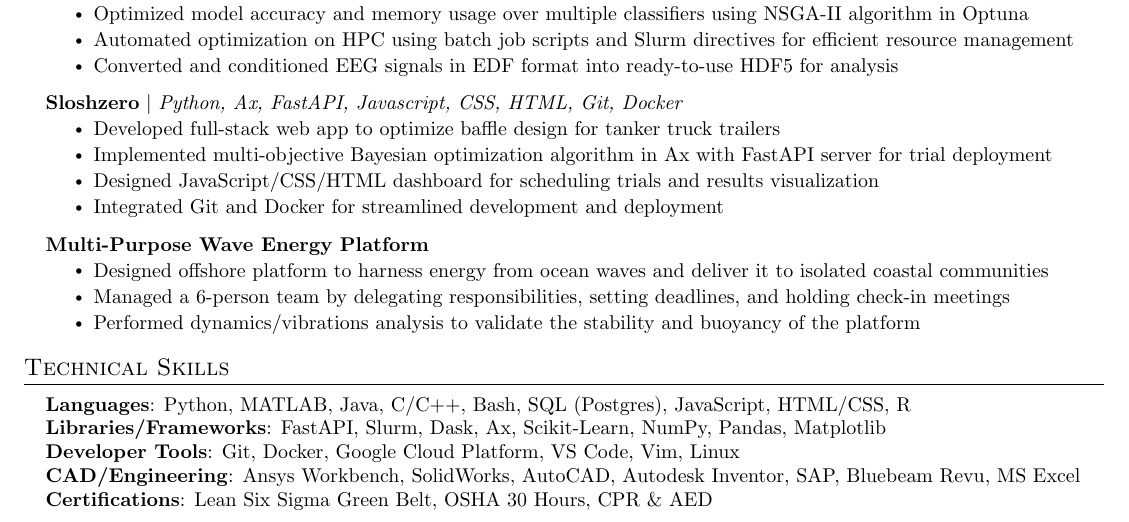
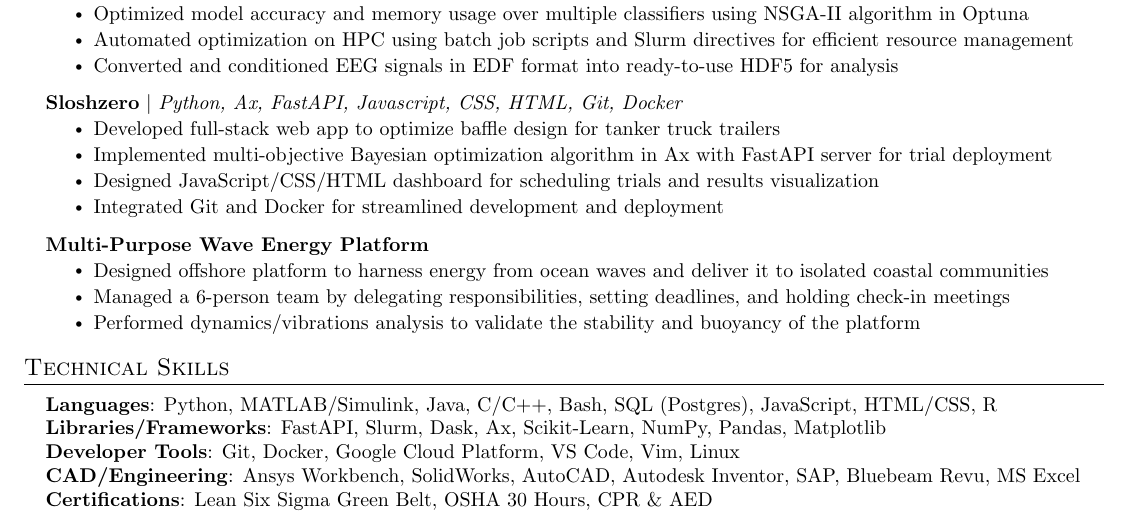
Before and after one commit to noahfrank3/resume, a LaTeX document (main.tex): part of the page, cut so that both start at the same text. Compiled offline with pdfLaTeX.

Commit message:
Add simulink to skills

```diff
--- a/main.tex
+++ b/main.tex
@@ -269,7 +269,7 @@
 \section{Technical Skills}
  \begin{itemize}[leftmargin=0.15in, label={}]
     \small{\item{
-     \textbf{Languages}{: Python, MATLAB, Java, C/C++, Bash, SQL (Postgres), JavaScript, HTML/CSS, R} \\
+     \textbf{Languages}{: Python, MATLAB/Simulink, Java, C/C++, Bash, SQL (Postgres), JavaScript, HTML/CSS, R} \\
      \textbf{Libraries/Frameworks}{: FastAPI, Slurm, Dask, Ax, Scikit-Learn, NumPy, Pandas, Matplotlib} \\
      \textbf{Developer Tools}{: Git, Docker, Google Cloud Platform, VS Code, Vim, Linux} \\
      \textbf{CAD/Engineering}{: Ansys Workbench, SolidWorks, AutoCAD, Autodesk Inventor, SAP, Bluebeam Revu, MS Excel} \\ % GD\&T, MS Office
```
